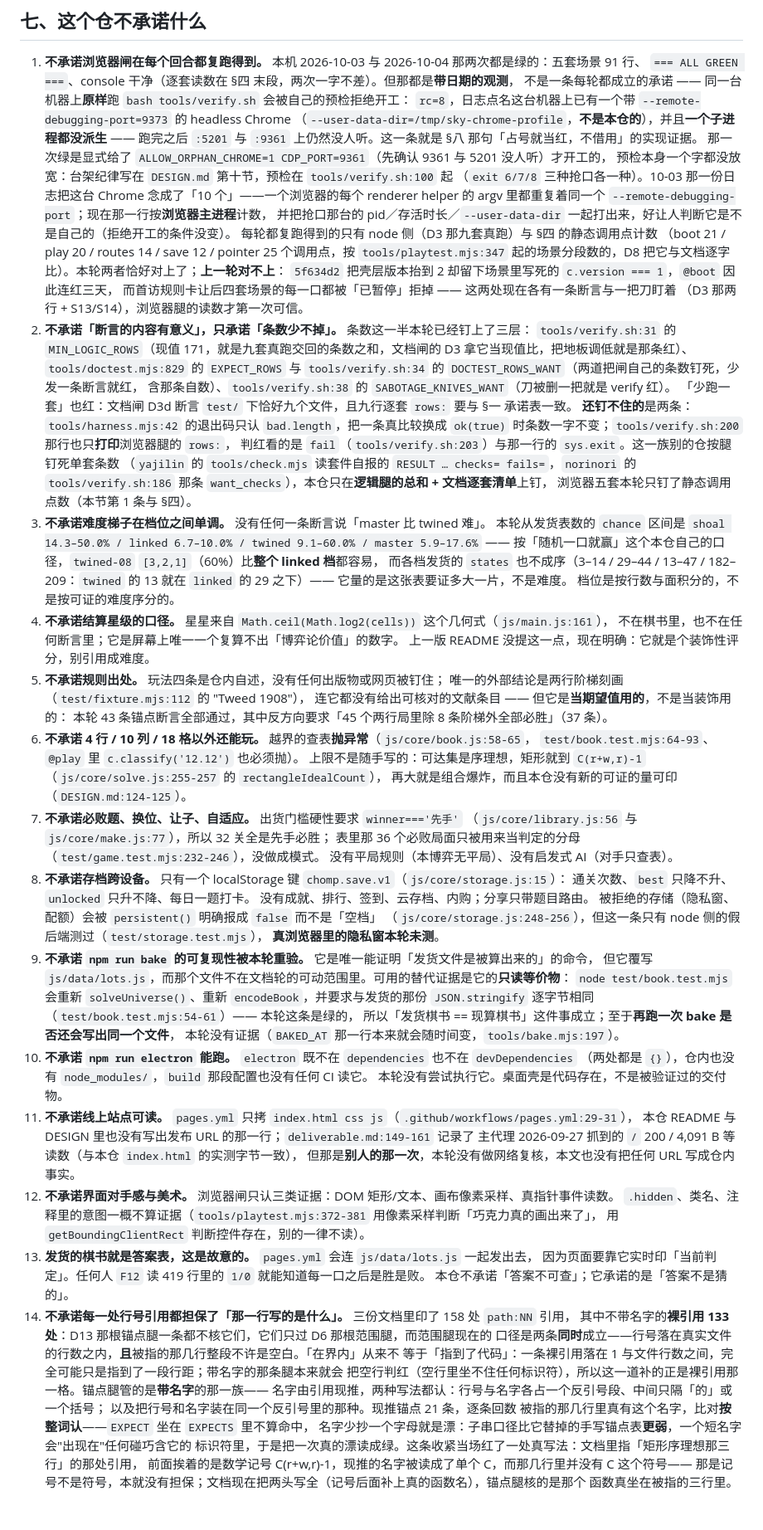
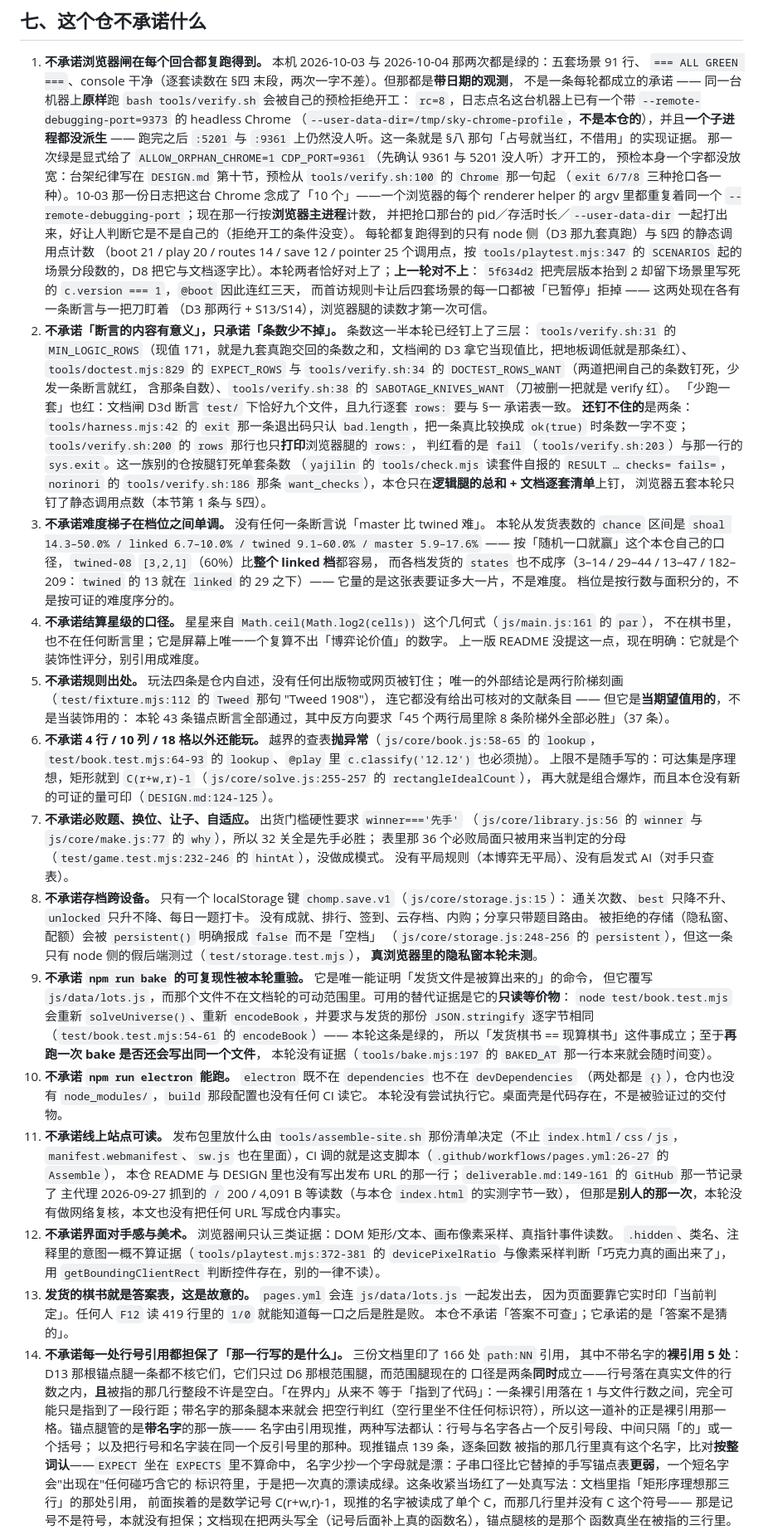
Before and after one commit to z-biz-game/z-biz-game-chomp-cos, a Markdown page: README.md, the part around one of its changes. Shown at 83% size. Drawn GitHub-style; blank space fills up the shorter version.

```diff
--- a/README.md
+++ b/README.md
@@ -349,12 +349,12 @@ DESIGN.md / deliverable.md README.md LICENSE .gitignore
    （`--user-data-dir=/tmp/sky-chrome-profile`，**不是本仓的**），并且**一个子进程都没派生** ——
    跑完之后 `:5201` 与 `:9361` 上仍然没人听。这一条就是 §八 那句「占号就当红，不借用」的实现证据。
    那一次绿是显式给了 `ALLOW_ORPHAN_CHROME=1 CDP_PORT=9361`（先确认 9361 与 5201 没人听）才开工的，
-   预检本身一个字都没放宽：台架纪律写在 `DESIGN.md` 第十节，预检在 `tools/verify.sh:100` 起
+   预检本身一个字都没放宽：台架纪律写在 `DESIGN.md` 第十节，预检从 `tools/verify.sh:100` 的 `Chrome` 那一句起
    （`exit 6/7/8` 三种抢口各一种）。10-03 那一份日志把这台 Chrome 念成了「10 个」——一个浏览器的每个
    renderer helper 的 argv 里都重复着同一个 `--remote-debugging-port`；现在那一行按**浏览器主进程**计数，
    并把抢口那台的 pid／存活时长／`--user-data-dir` 一起打出来，好让人判断它是不是自己的（拒绝开工的条件没变）。
    每轮都复跑得到的只有 node 侧（D3 那九套真跑）与 §四 的静态调用点计数
-   （boot 21 / play 20 / routes 14 / save 12 / pointer 25 个调用点，按 `tools/playtest.mjs:347`
+   （boot 21 / play 20 / routes 14 / save 12 / pointer 25 个调用点，按 `tools/playtest.mjs:347` 的 `SCENARIOS`
    起的场景分段数的，D8 把它与文档逐字比）。本轮两者恰好对上了；**上一轮对不上**：
    `5f634d2` 把壳层版本抬到 2 却留下场景里写死的 `c.version === 1`，`@boot` 因此连红三天，
    而首访规则卡让后四套场景的每一口都被「已暂停」拒掉 —— 这两处现在各有一条断言与一把刀盯着
@@ -365,8 +365,8 @@ DESIGN.md / deliverable.md README.md LICENSE .gitignore
    `tools/verify.sh:34` 的 `DOCTEST_ROWS_WANT`（两道把闸自己的条数钉死，少发一条断言就红，
    含那条自数）、`tools/verify.sh:38` 的 `SABOTAGE_KNIVES_WANT`（刀被删一把就是 verify 红）。
    「少跑一套」也红：文档闸 D3d 断言 `test/` 下恰好九个文件，且九行逐套 `rows:` 要与 §一 承诺表一致。
-   **还钉不住的**是两条：`tools/harness.mjs:42` 的退出码只认 `bad.length`，把一条真比较换成
-   `ok(true)` 时条数一字不变；`tools/verify.sh:200` 那行也只**打印**浏览器腿的 `rows:`，
+   **还钉不住的**是两条：`tools/harness.mjs:42` 的 `exit` 那一条退出码只认 `bad.length`，把一条真比较换成
+   `ok(true)` 时条数一字不变；`tools/verify.sh:200` 的 `rows` 那行也只**打印**浏览器腿的 `rows:`，
    判红看的是 `fail`（`tools/verify.sh:203`）与那一行的 `sys.exit`。这一族别的仓按腿钉死单套条数
    （`yajilin` 的 `tools/check.mjs` 读套件自报的 `RESULT … checks= fails=`，`norinori` 的
    `tools/verify.sh:186` 那条 `want_checks`），本仓只在**逻辑腿的总和 + 文档逐套清单**上钉，
@@ -377,53 +377,53 @@ DESIGN.md / deliverable.md README.md LICENSE .gitignore
    而各档发货的 `states` 也不成序（3–14 / 29–44 / 13–47 / 182–209：`twined` 的 13 就在 `linked` 的 29 之下）——
    它量的是这张表要证多大一片，不是难度。
    档位是按行数与面积分的，不是按可证的难度序分的。
-4. **不承诺结算星级的口径。** 星星来自 `Math.ceil(Math.log2(cells))` 这个几何式（`js/main.js:161`），
+4. **不承诺结算星级的口径。** 星星来自 `Math.ceil(Math.log2(cells))` 这个几何式（`js/main.js:161` 的 `par`），
    不在棋书里，也不在任何断言里；它是屏幕上唯一一个复算不出「博弈论价值」的数字。
    上一版 README 没提这一点，现在明确：它就是个装饰性评分，别引用成难度。
 5. **不承诺规则出处。** 玩法四条是仓内自述，没有任何出版物或网页被钉住；
-   唯一的外部结论是两行阶梯刻画（`test/fixture.mjs:112` 的 "Tweed 1908"），
+   唯一的外部结论是两行阶梯刻画（`test/fixture.mjs:112` 的 `Tweed` 那句 "Tweed 1908"），
    连它都没有给出可核对的文献条目 —— 但它是**当期望值用的**，不是当装饰用的：
    本轮 43 条锚点断言全部通过，其中反方向要求「45 个两行局里除 8 条阶梯外全部必胜」（37 条）。
-6. **不承诺 4 行 / 10 列 / 18 格以外还能玩。** 越界的查表**抛异常**（`js/core/book.js:58-65`，
-   `test/book.test.mjs:64-93`、`@play` 里 `c.classify('12.12')` 也必须抛）。
+6. **不承诺 4 行 / 10 列 / 18 格以外还能玩。** 越界的查表**抛异常**（`js/core/book.js:58-65` 的 `lookup`，
+   `test/book.test.mjs:64-93` 的 `lookup`、`@play` 里 `c.classify('12.12')` 也必须抛）。
    上限不是随手写的：可达集是序理想，矩形就到 `C(r+w,r)-1`（`js/core/solve.js:255-257` 的 `rectangleIdealCount`），
    再大就是组合爆炸，而且本仓没有新的可证的量可印（`DESIGN.md:124-125`）。
 7. **不承诺必败题、换位、让子、自适应。** 出货门槛硬性要求 `winner==='先手'`
-   （`js/core/library.js:56` 与 `js/core/make.js:77`），所以 32 关全是先手必胜；
-   表里那 36 个必败局面只被用来当判定的分母（`test/game.test.mjs:232-246`），没做成模式。
+   （`js/core/library.js:56` 的 `winner` 与 `js/core/make.js:77` 的 `why`），所以 32 关全是先手必胜；
+   表里那 36 个必败局面只被用来当判定的分母（`test/game.test.mjs:232-246` 的 `hintAt`），没做成模式。
    没有平局规则（本博弈无平局）、没有启发式 AI（对手只查表）。
 8. **不承诺存档跨设备。** 只有一个 localStorage 键 `chomp.save.v1`（`js/core/storage.js:15`）：
    通关次数、`best` 只降不升、`unlocked` 只升不降、每日一题打卡。
    没有成就、排行、签到、云存档、内购；分享只带题目路由。
    被拒绝的存储（隐私窗、配额）会被 `persistent()` 明确报成 `false` 而不是「空档」
-   （`js/core/storage.js:248-256`），但这一条只有 node 侧的假后端测过（`test/storage.test.mjs`），
+   （`js/core/storage.js:248-256` 的 `persistent`），但这一条只有 node 侧的假后端测过（`test/storage.test.mjs`），
    **真浏览器里的隐私窗本轮未测**。
 9. **不承诺 `npm run bake` 的可复现性被本轮重验。** 它是唯一能证明「发货文件是被算出来的」的命令，
    但它覆写 `js/data/lots.js`，而那个文件不在文档轮的可动范围里。可用的替代证据是它的**只读等价物**：
    `node test/book.test.mjs` 会重新 `solveUniverse()`、重新 `encodeBook`，并要求与发货的那份
-   `JSON.stringify` 逐字节相同（`test/book.test.mjs:54-61`）—— 本轮这条是绿的，
+   `JSON.stringify` 逐字节相同（`test/book.test.mjs:54-61` 的 `encodeBook`）—— 本轮这条是绿的，
    所以「发货棋书 == 现算棋书」这件事成立；至于**再跑一次 bake 是否还会写出同一个文件**，
-   本轮没有证据（`BAKED_AT` 那一行本来就会随时间变，`tools/bake.mjs:197`）。
+   本轮没有证据（`tools/bake.mjs:197` 的 `BAKED_AT` 那一行本来就会随时间变）。
 10. **不承诺 `npm run electron` 能跑。** `electron` 既不在 `dependencies` 也不在 `devDependencies`
     （两处都是 `{}`），仓内也没有 `node_modules/`，`build` 那段配置也没有任何 CI 读它。
     本轮没有尝试执行它。桌面壳是代码存在，不是被验证过的交付物。
-11. **不承诺线上站点可读。** `pages.yml` 只拷 `index.html css js`（`.github/workflows/pages.yml:29-31`），
-    本仓 README 与 DESIGN 里也没有写出发布 URL 的那一行；`deliverable.md:149-161` 记录了
+11. **不承诺线上站点可读。** 发布包里放什么由 `tools/assemble-site.sh` 那份清单决定（不止 `index.html`/`css`/`js`，`manifest.webmanifest`、`sw.js` 也在里面），CI 调的就是这支脚本（`.github/workflows/pages.yml:26-27` 的 `Assemble`），
+    本仓 README 与 DESIGN 里也没有写出发布 URL 的那一行；`deliverable.md:149-161` 的 `GitHub` 那一节记录了
     主代理 2026-09-27 抓到的 `/` 200 / 4,091 B 等读数（与本仓 `index.html` 的实测字节一致），
     但那是**别人的那一次**，本轮没有做网络复核，本文也没有把任何 URL 写成仓内事实。
 12. **不承诺界面对手感与美术。** 浏览器闸只认三类证据：DOM 矩形/文本、画布像素采样、真指针事件读数。
-    `.hidden`、类名、注释里的意图一概不算证据（`tools/playtest.mjs:372-381` 用像素采样判断「巧克力真的画出来了」，
+    `.hidden`、类名、注释里的意图一概不算证据（`tools/playtest.mjs:372-381` 的 `devicePixelRatio` 与像素采样判断「巧克力真的画出来了」，
     用 `getBoundingClientRect` 判断控件存在，别的一律不读）。
 13. **发货的棋书就是答案表，这是故意的。** `pages.yml` 会连 `js/data/lots.js` 一起发出去，
     因为页面要靠它实时印「当前判定」。任何人 `F12` 读 419 行里的 `1/0` 就能知道每一口之后是胜是败。
     本仓不承诺「答案不可查」；它承诺的是「答案不是猜的」。
-14. **不承诺每一处行号引用都担保了「那一行写的是什么」。** 三份文档里印了 158 处 `path:NN` 引用，
-    其中不带名字的**裸引用 133 处**：D13 那根锚点腿一条都不核它们，它们只过 D6 那根范围腿，而范围腿现在的
+14. **不承诺每一处行号引用都担保了「那一行写的是什么」。** 三份文档里印了 166 处 `path:NN` 引用，
+    其中不带名字的**裸引用 5 处**：D13 那根锚点腿一条都不核它们，它们只过 D6 那根范围腿，而范围腿现在的
     口径是两条**同时**成立——行号落在真实文件的行数之内，**且**被指的那几行整段不许是空白。「在界内」从来不
     等于「指到了代码」：一条裸引用落在 1 与文件行数之间，完全可能只是指到了一段行距；带名字的那条腿本来就会
     把空行判红（空行里坐不住任何标识符），所以这一道补的正是裸引用那一格。锚点腿管的是**带名字**的那一族——
     名字由引用现推，两种写法都认：行号与名字各占一个反引号段、中间只隔「的」或一个括号；
-    以及把行号和名字装在同一个反引号里的那种。现推锚点 21 条，逐条回数
+    以及把行号和名字装在同一个反引号里的那种。现推锚点 139 条，逐条回数
     被指的那几行里真有这个名字，比对**按整词认**——`EXPECT` 坐在 `EXPECTS` 里不算命中，
     名字少抄一个字母就是漂：子串口径比它替掉的手写锚点表**更弱**，一个短名字会"出现在"任何碰巧含它的
     标识符里，于是把一次真的漂读成绿。这条收紧当场红了一处真写法：文档里指「矩形序理想那三行」的那处引用，
```
Also changed, not shown: other parts of README.md (+94 -85 lines).
